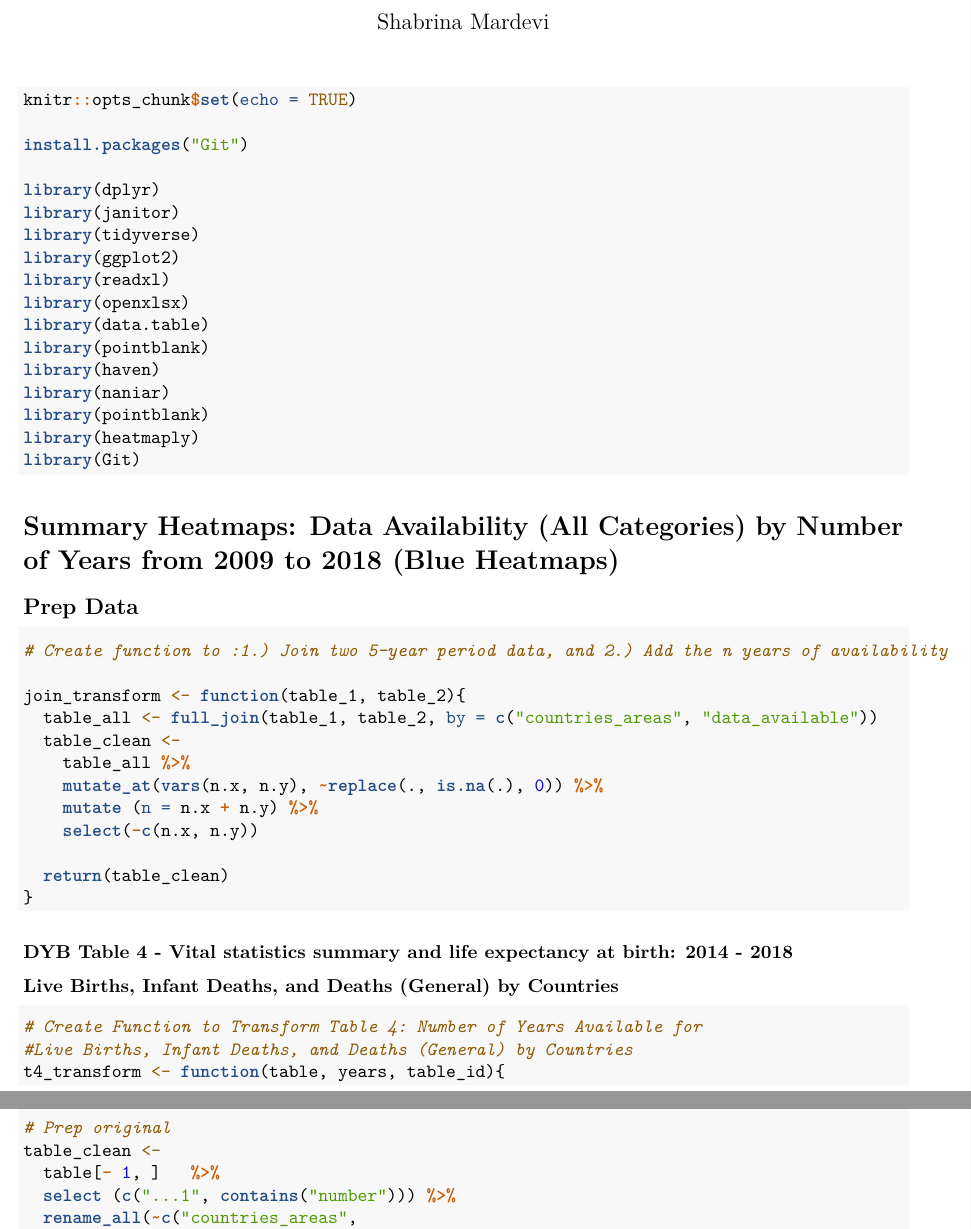
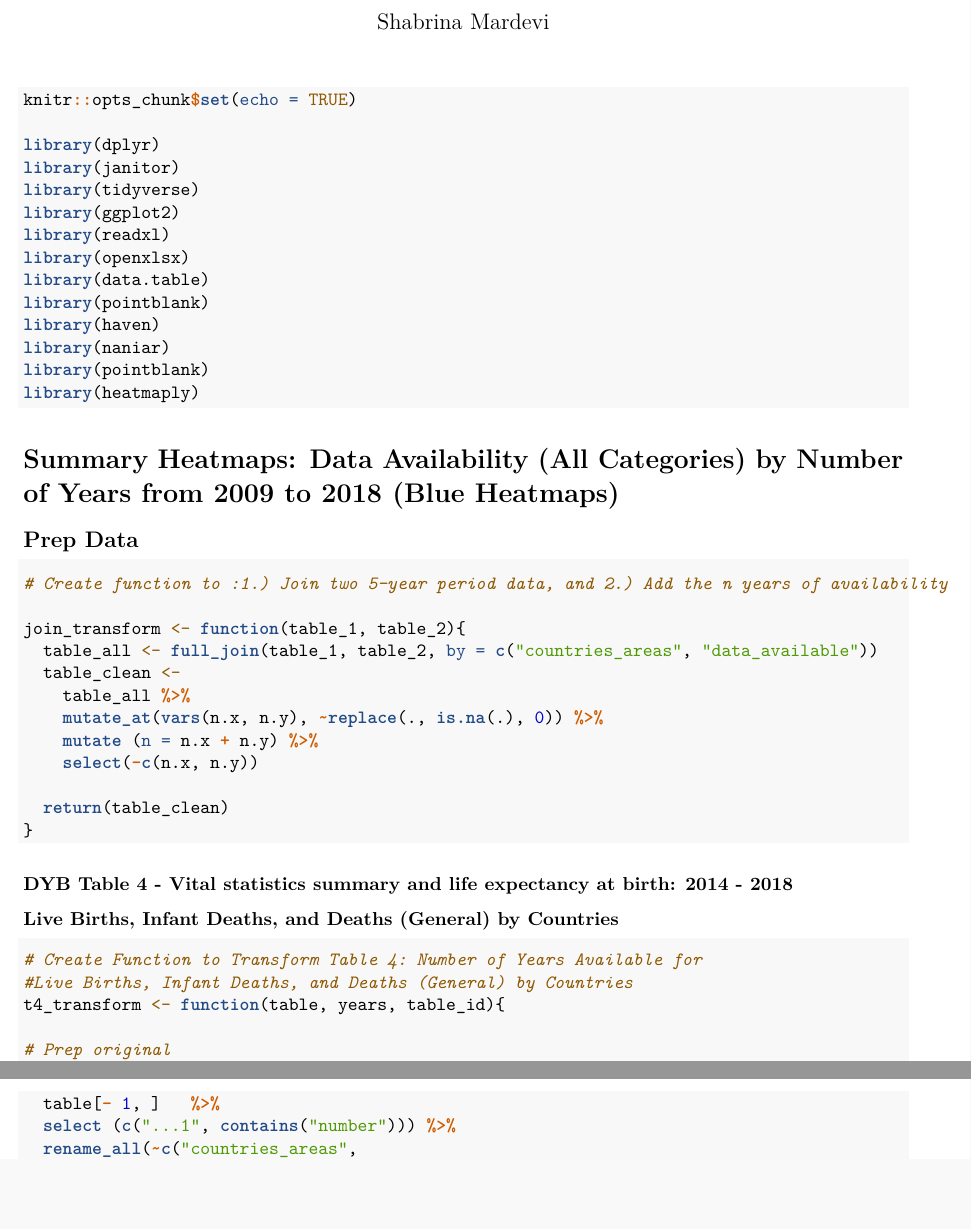
Before and after one commit to sjmardevi/DYB_Heatmaps, an R Markdown document (DYB_Heatmaps.Rmd): two parts of pages 1 and 2 of 16, joined at a grey line, cut so that both start at the same text, the shorter picture padded with empty space. Rendered offline with R 4.5, knitr and Pandoc, then LaTeX, with nearby package versions; some code elsewhere in the file could not run offline.

Commit message:
Add files via upload

````diff
--- a/DYB_Heatmaps.Rmd
+++ b/DYB_Heatmaps.Rmd
@@ -8,8 +8,6 @@ output:
 
 ```{r error=FALSE, warning=FALSE, message=FALSE}
 knitr::opts_chunk$set(echo = TRUE)
-
-install.packages("Git")
 
 library(dplyr)
 library(janitor)
@@ -23,7 +21,6 @@ library(haven)
 library(naniar)
 library(pointblank)
 library(heatmaply)
-library(Git)
 ```
 
 # Summary Heatmaps: Data Availability (All Categories) by Number of Years from 2009 to 2018 (Blue Heatmaps)
````
